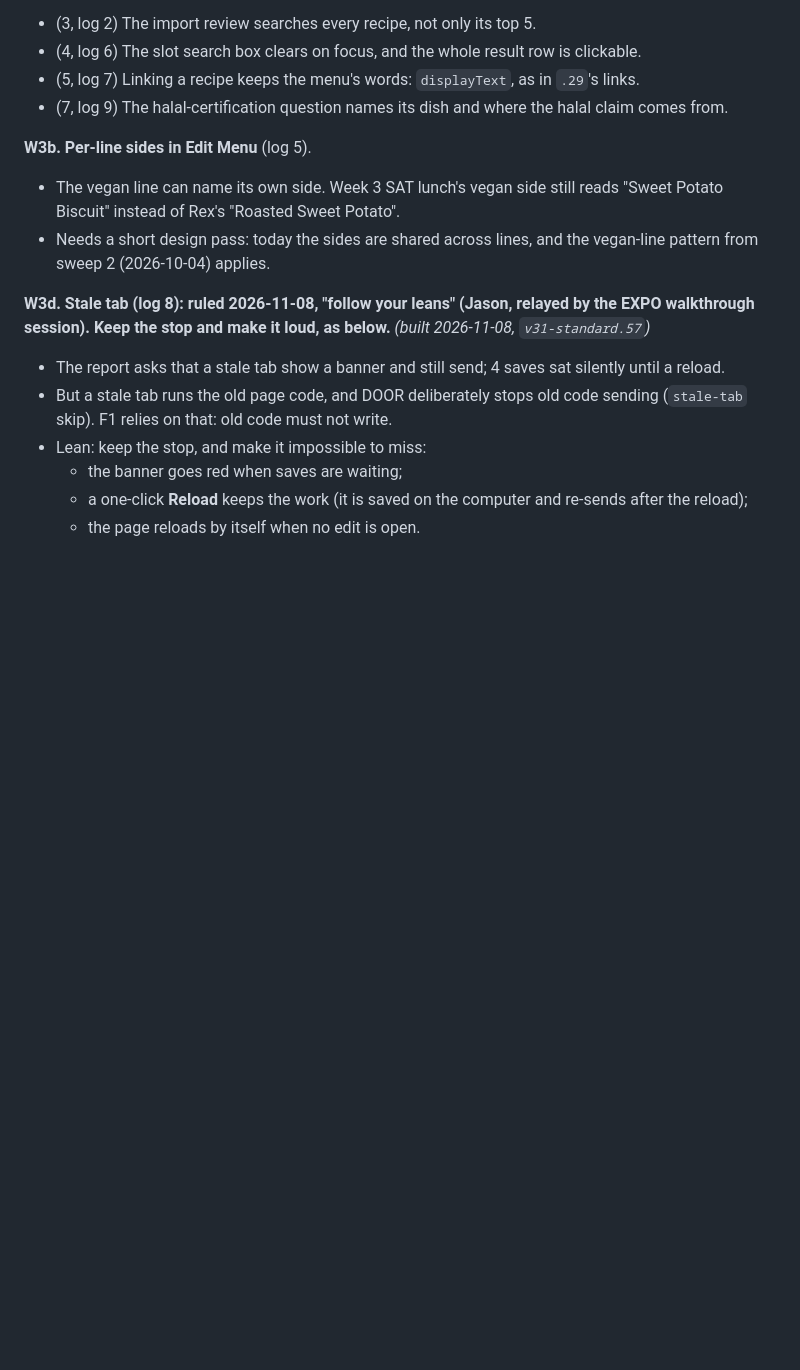
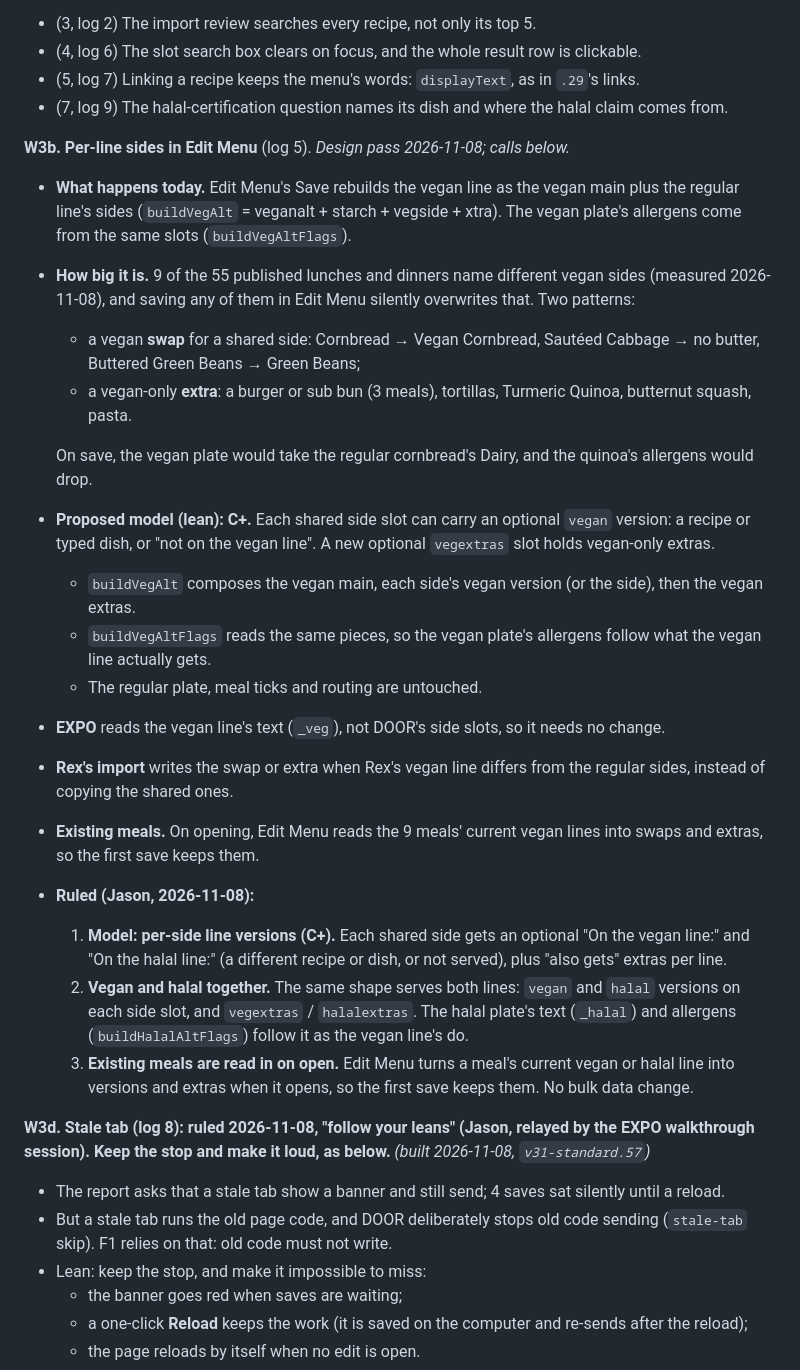
Before and after one commit to kennedyjasondavid-eng/conc-kitchen-door, a Markdown page: docs/DOOR_MENU_FLOW_ACTION_PLAN_2026-11-06.md, the part around the change. Drawn GitHub-style; blank space fills up the shorter version.

Commit message:
Plan: W3b design pass, per-line sides (docs only) (#171)
* Plan: W3b design pass (per-line sides): measured 9 meals at risk, model C+ proposed, calls listed

Co-Authored-By: Claude Opus 5.5 <noreply@anthropic.com>

* Plan: W3b rulings (per-side line versions; vegan and halal together; read existing lines in on open)

Co-Authored-By: Claude Opus 5.5 <noreply@anthropic.com>

---------

Co-authored-by: Claude Opus 5.5 <noreply@anthropic.com>

```diff
--- a/docs/DOOR_MENU_FLOW_ACTION_PLAN_2026-11-06.md
+++ b/docs/DOOR_MENU_FLOW_ACTION_PLAN_2026-11-06.md
@@ -65,9 +65,24 @@ Source: the Claude Doc "Week 3 New-Menu Setup — Post-Mortem" and the OneDrive
 - (5, log 7) Linking a recipe keeps the menu's words: `displayText`, as in `.29`'s links.
 - (7, log 9) The halal-certification question names its dish and where the halal claim comes from.
 
-**W3b. Per-line sides in Edit Menu** (log 5).
-- The vegan line can name its own side. Week 3 SAT lunch's vegan side still reads "Sweet Potato Biscuit" instead of Rex's "Roasted Sweet Potato".
-- Needs a short design pass: today the sides are shared across lines, and the vegan-line pattern from sweep 2 (2026-10-04) applies.
+**W3b. Per-line sides in Edit Menu** (log 5). *Design pass 2026-11-08; calls below.*
+- **What happens today.** Edit Menu's Save rebuilds the vegan line as the vegan main plus the regular line's sides (`buildVegAlt` = veganalt + starch + vegside + xtra). The vegan plate's allergens come from the same slots (`buildVegAltFlags`).
+- **How big it is.** 9 of the 55 published lunches and dinners name different vegan sides (measured 2026-11-08), and saving any of them in Edit Menu silently overwrites that. Two patterns:
+  - a vegan **swap** for a shared side: Cornbread → Vegan Cornbread, Sautéed Cabbage → no butter, Buttered Green Beans → Green Beans;
+  - a vegan-only **extra**: a burger or sub bun (3 meals), tortillas, Turmeric Quinoa, butternut squash, pasta.
+
+  On save, the vegan plate would take the regular cornbread's Dairy, and the quinoa's allergens would drop.
+- **Proposed model (lean): C+.** Each shared side slot can carry an optional `vegan` version: a recipe or typed dish, or "not on the vegan line". A new optional `vegextras` slot holds vegan-only extras.
+  - `buildVegAlt` composes the vegan main, each side's vegan version (or the side), then the vegan extras.
+  - `buildVegAltFlags` reads the same pieces, so the vegan plate's allergens follow what the vegan line actually gets.
+  - The regular plate, meal ticks and routing are untouched.
+- **EXPO** reads the vegan line's text (`_veg`), not DOOR's side slots, so it needs no change.
+- **Rex's import** writes the swap or extra when Rex's vegan line differs from the regular sides, instead of copying the shared ones.
+- **Existing meals.** On opening, Edit Menu reads the 9 meals' current vegan lines into swaps and extras, so the first save keeps them.
+- **Ruled (Jason, 2026-11-08):**
+  1. **Model: per-side line versions (C+).** Each shared side gets an optional "On the vegan line:" and "On the halal line:" (a different recipe or dish, or not served), plus "also gets" extras per line.
+  2. **Vegan and halal together.** The same shape serves both lines: `vegan` and `halal` versions on each side slot, and `vegextras` / `halalextras`. The halal plate's text (`_halal`) and allergens (`buildHalalAltFlags`) follow it as the vegan line's do.
+  3. **Existing meals are read in on open.** Edit Menu turns a meal's current vegan or halal line into versions and extras when it opens, so the first save keeps them. No bulk data change.
 
 **W3d. Stale tab (log 8): ruled 2026-11-08, "follow your leans" (Jason, relayed by the EXPO walkthrough session). Keep the stop and make it loud, as below.** *(built 2026-11-08, `v31-standard.57`)*
 - The report asks that a stale tab show a banner and still send; 4 saves sat silently until a reload.
```
